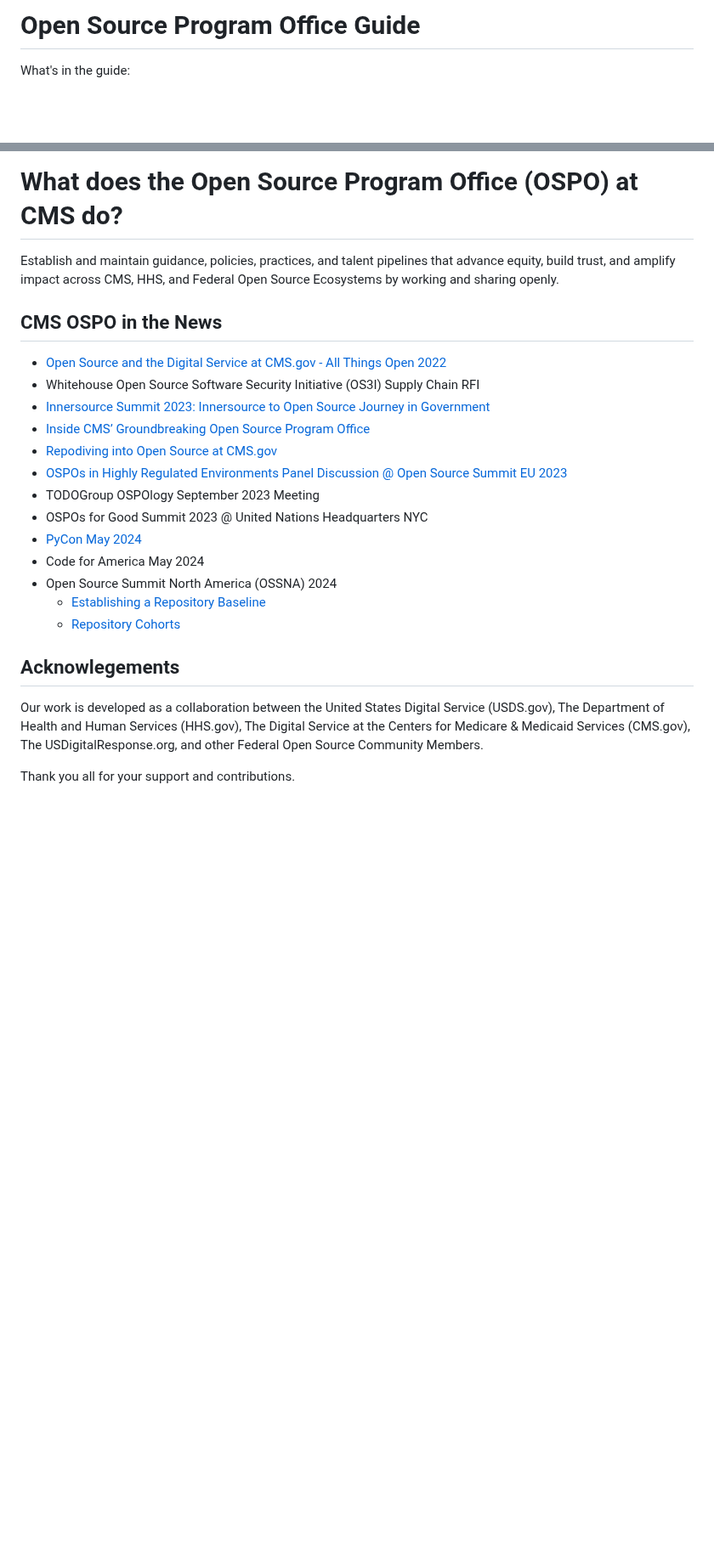
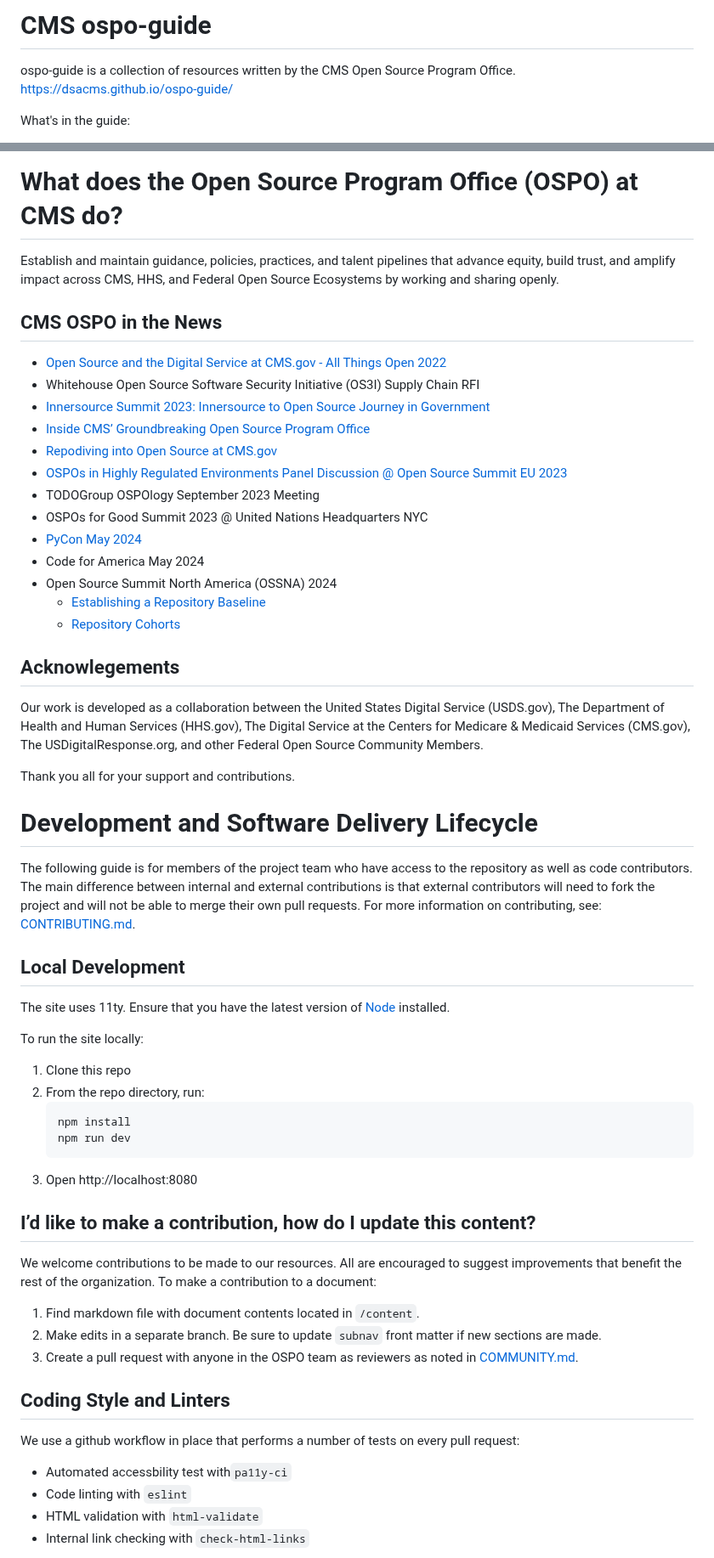
Before and after one commit to DSACMS/ospo-guide, a Markdown page: README.md, 2 parts joined by grey strips. Shown at 85% size. Drawn GitHub-style; blank space fills up the shorter version.

Commit message:
Updated README with contribution instructions
Signed-off-by: Natalia Luzuriaga <natalia.luzuriaga@cms.hhs.gov>

````diff
--- a/README.md
+++ b/README.md
@@ -1,2 +1,6 @@
-# Open Source Program Office Guide
+# CMS ospo-guide
+
+ospo-guide is a collection of resources written by the CMS Open Source Program Office.
+https://dsacms.github.io/ospo-guide/
+
 What's in the guide:
@@ -26,9 +35,11 @@ We work to transform the U.S. healthcare system by:
 We accomplish these goals by bringing the best and brightest talent from industry and government to CMS for a "tour of duty." By collaborating closely with dedicated CMS career civil servants, our work includes everything from creating public websites to implementing new legislation in back-office systems. Learn more about our work [here.](https://www.cms.gov/digital-service)
 
 # What does the Open Source Program Office (OSPO) at CMS do?
+
 Establish and maintain guidance, policies, practices, and talent pipelines that advance equity, build trust, and amplify impact across CMS, HHS, and Federal Open Source Ecosystems by working and sharing openly.
 
 ## CMS OSPO in the News
+
 - [Open Source and the Digital Service at CMS.gov - All Things Open 2022](https://www.youtube.com/watch?v=Q0EJIevZS0I)
 - Whitehouse Open Source Software Security Initiative (OS3I) Supply Chain RFI
 - [Innersource Summit 2023: Innersource to Open Source Journey in Government](https://innersourcecommons.org/events/isc-2023/)
@@ -40,12 +51,47 @@ Establish and maintain guidance, policies, practices, and talent pipelines that
 - [PyCon May 2024](https://github.com/DSACMS/pycon-poster-2024/blob/main/repo-baselines.pdf)
 - Code for America May 2024
 - Open Source Summit North America (OSSNA) 2024
-    - [Establishing a Repository Baseline](https://www.youtube.com/watch?v=v0aaVBicOjI)
-    - [Repository Cohorts](https://www.youtube.com/watch?v=FpVNSAj9eDg)
-
+  - [Establishing a Repository Baseline](https://www.youtube.com/watch?v=v0aaVBicOjI)
+  - [Repository Cohorts](https://www.youtube.com/watch?v=FpVNSAj9eDg)
 
 ## Acknowlegements
+
 Our work is developed as a collaboration between the United States Digital Service (USDS.gov), The Department of Health and Human Services (HHS.gov), The Digital Service at the Centers for Medicare & Medicaid Services (CMS.gov), The USDigitalResponse.org, and other Federal Open Source Community Members.
 
 Thank you all for your support and contributions.
 
+# Development and Software Delivery Lifecycle
+
+The following guide is for members of the project team who have access to the repository as well as code contributors. The main difference between internal and external contributions is that external contributors will need to fork the project and will not be able to merge their own pull requests. For more information on contributing, see: [CONTRIBUTING.md](./CONTRIBUTING.md).
+
+## Local Development
+
+The site uses 11ty. Ensure that you have the latest version of [Node](https://nodejs.org/en/download) installed.
+
+To run the site locally:
+
+1. Clone this repo
+2. From the repo directory, run:
+   ```sh
+   npm install
+   npm run dev
+   ```
+3. Open http://localhost:8080
+
+## I’d like to make a contribution, how do I update this content?
+
+We welcome contributions to be made to our resources. All are encouraged to suggest improvements that benefit the rest of the organization. To make a contribution to a document:
+
+1. Find markdown file with document contents located in `/content`.
+2. Make edits in a separate branch. Be sure to update `subnav` front matter if new sections are made.
+3. Create a pull request with anyone in the OSPO team as reviewers as noted in [COMMUNITY.md](COMMUNITY.md).
+
+## Coding Style and Linters
+
+We use a github workflow in place that performs a number of tests on every pull request:
+
+- Automated accessbility test with`pa11y-ci`
+- Code linting with `eslint`
+- HTML validation with `html-validate`
+- Internal link checking with `check-html-links`
+
````
Also changed, not shown: other parts of README.md (+41 -5 lines).
